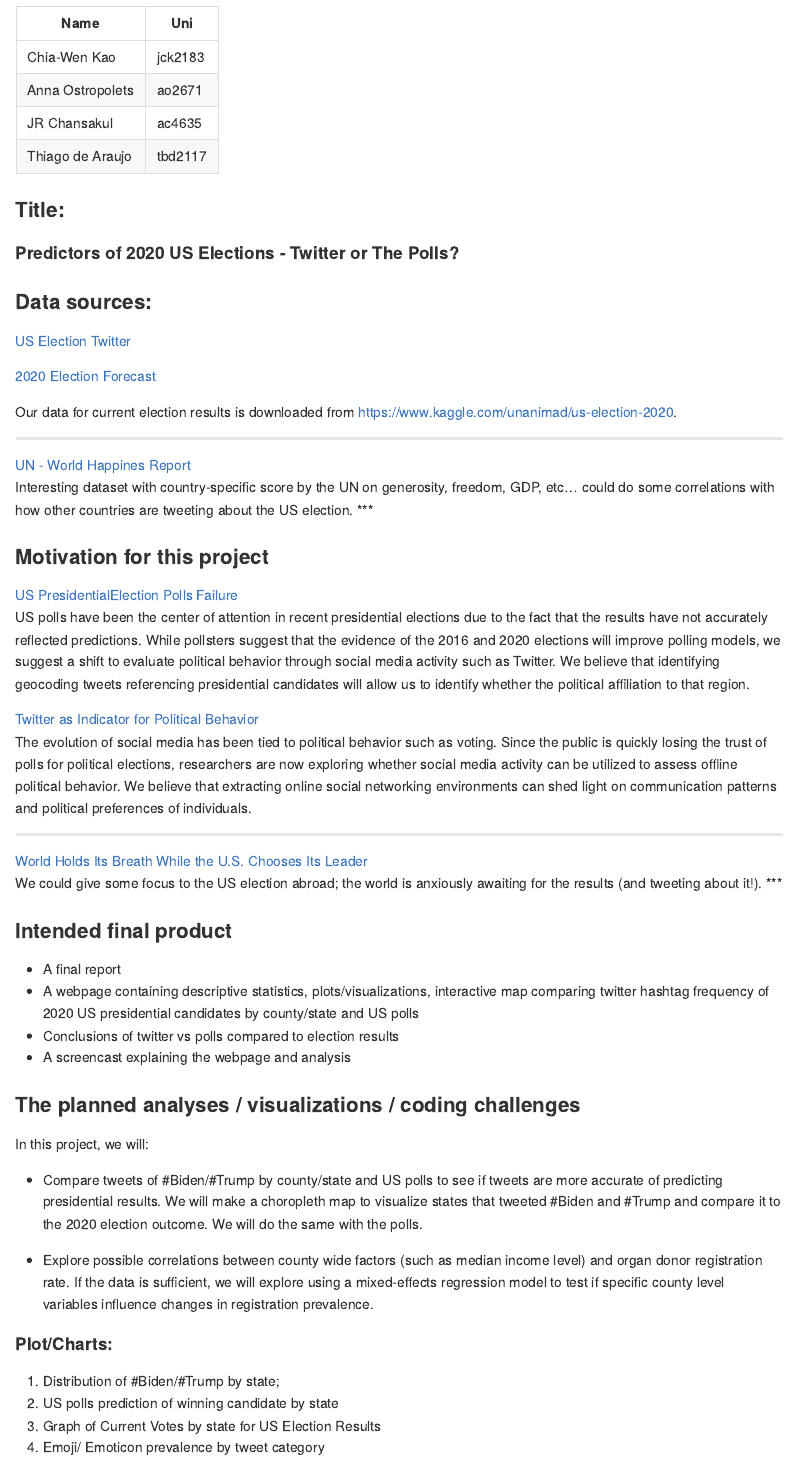
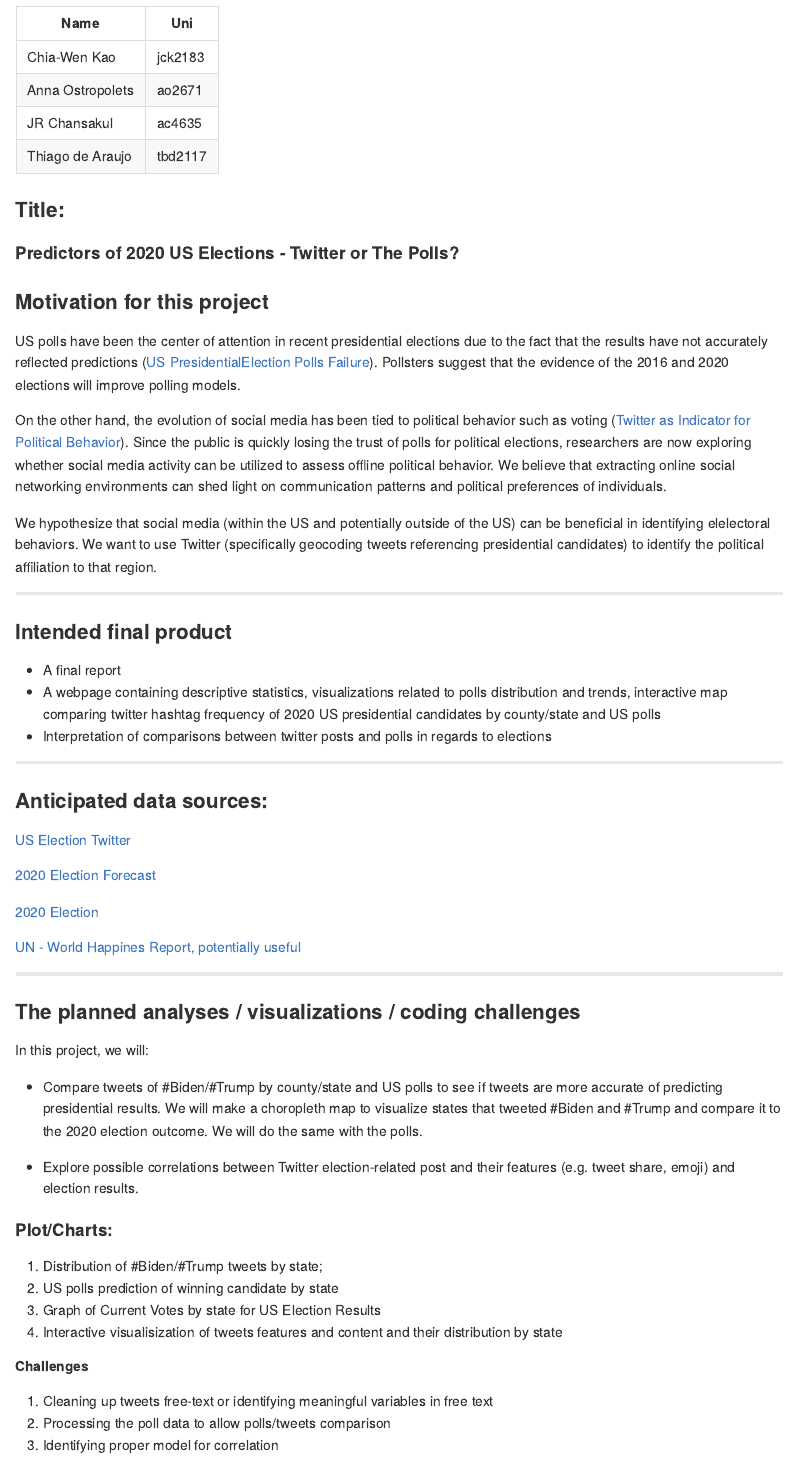
Before and after one commit to aostropolets/p8105_fp, an R Markdown document (fp.Rmd): the page in a window 1100 px wide, from 100 px down. Rendered offline with R 4.5, knitr and Pandoc, with nearby package versions.

Commit message:
modifying the description

```diff
--- a/fp.Rmd
+++ b/fp.Rmd
@@ -18,38 +18,43 @@
 
 #### Predictors of 2020 US Elections - Twitter or The Polls?
 
-### Data sources:
+
+### Motivation for this project
+
+
+US polls have been the center of attention in recent presidential elections due to the fact that the results have not accurately reflected predictions ([US PresidentialElection Polls Failure](https://news.northeastern.edu/2020/11/04/the-polls-were-still-way-off-in-the-2020-election-even-after-accounting-for-2016s-errors/)).
+Pollsters suggest that the evidence of the 2016 and 2020 elections will improve polling models.
+
+On the other hand, the evolution of social media has been tied to political behavior such as voting ([Twitter as Indicator for Political Behavior](https://journals.plos.org/plosone/article?id=10.1371/journal.pone.0079449)). Since the public is quickly losing the trust of polls for political elections, researchers are now exploring whether social media activity can be utilized to assess offline political behavior. We believe that extracting online social networking environments can shed light on communication patterns and political preferences of individuals.
+
+We hypothesize that social media (within the US and potentially outside of the US) can be beneficial in identifying elelectoral behaviors. We want to use Twitter (specifically geocoding tweets referencing presidential candidates) to identify the political affiliation to that region.
+
+
+***
+
+
+### Intended final product
+
+*  A final report
+*  A webpage containing descriptive statistics, visualizations related to polls distribution and trends, interactive map comparing twitter hashtag frequency of 2020 US presidential candidates by county/state and US polls
+*  Interpretation of comparisons between twitter posts and polls in regards to elections
+
+***
+
+
+### Anticipated data sources:
 
 [US Election Twitter ](https://www.kaggle.com/manchunhui/us-election-2020-tweets)
 
 [2020 Election Forecast](https://github.com/fivethirtyeight/data/tree/master/election-forecasts-2020)
 
-Our data for current election results is downloaded from https://www.kaggle.com/unanimad/us-election-2020.
+[2020 Election](https://www.kaggle.com/unanimad/us-election-2020)
+
+[UN - World Happines Report, potentially useful](https://www.kaggle.com/unsdsn/world-happiness?select=2019.csv)
+
 
 ***
-[UN - World Happines Report](https://www.kaggle.com/unsdsn/world-happiness?select=2019.csv)
-Interesting dataset with country-specific score by the UN on generosity, freedom, GDP, etc... could do some correlations with how other countries are tweeting about the US election.
-***
 
-### Motivation for this project
-
-[US PresidentialElection Polls Failure](https://news.northeastern.edu/2020/11/04/the-polls-were-still-way-off-in-the-2020-election-even-after-accounting-for-2016s-errors/)
-US polls have been the center of attention in recent presidential elections due to the fact that the results have not accurately reflected predictions. While pollsters suggest that the evidence of the 2016 and 2020 elections will improve polling models, we suggest a shift to evaluate political behavior through social media activity such as Twitter. We believe that identifying geocoding tweets referencing presidential candidates will allow us to identify whether the political affiliation to that region.
-
-[Twitter as Indicator for Political Behavior](https://journals.plos.org/plosone/article?id=10.1371/journal.pone.0079449)
-The evolution of social media has been tied to political behavior such as voting. Since the public is quickly losing the trust of polls for political elections, researchers are now exploring whether social media activity can be utilized to assess offline political behavior. We believe that extracting online social networking environments can shed light on communication patterns and political preferences of individuals.
-
-***
-[World Holds Its Breath While the U.S. Chooses Its Leader](https://www.nytimes.com/2020/10/31/world/middleeast/world-us-election-response.html)
-We could give some focus to the US election abroad; the world is anxiously awaiting for the results (and tweeting about it!).
-***
-
-### Intended final product
-
-*  A final report
-*  A webpage containing descriptive statistics, plots/visualizations, interactive map comparing twitter hashtag frequency of 2020 US presidential candidates by county/state and US polls
-*  Conclusions of twitter vs polls compared to election results
-*  A screencast explaining the webpage and analysis
 
 ### The planned analyses / visualizations / coding challenges
 
@@ -57,16 +62,17 @@
 
 * Compare tweets of #Biden/#Trump by county/state and US polls to see if tweets are more accurate of predicting presidential results. We will make a choropleth map to visualize states that tweeted #Biden and #Trump and compare it to the 2020 election outcome. We will do the same with the polls.
 
-* Explore possible correlations between county wide factors (such as median income level) and organ donor registration rate. If the data is sufficient, we will explore using a mixed-effects regression model to test if specific county level variables influence changes in registration prevalence.
+* Explore possible correlations between Twitter election-related post and their features (e.g. tweet share, emoji) and election results.
 
 #### Plot/Charts:
-1) Distribution of #Biden/#Trump by state;
+
+1) Distribution of #Biden/#Trump tweets by state;
 2) US polls prediction of winning candidate by state
 3) Graph of Current Votes by state for US Election Results
-4) Emoji/ Emoticon prevalence by tweet category
+4) Interactive visualisization of tweets features and content and their distribution by state
 
-* Regression Analysis --> Bivariate relationship between Vote Share and Tweet Share?? (I like this idea)
+##### Challenges
 
-* Interactive Dashboard     --> We can make a larger US map with an user interface to group results by state/county, tweet content, and other potential covariates. We can also add a world map with similar visualization by diferent countries. We can further allow for more granular slicing of results (GDP cutpoints for example). Finally, we could add an interactive word cloud where you can filter by Trump or Biden, other content, or variates.
-
-We expect coding challenges with cleaning string variables for the twitter dataset and a choropleth map.
+1) Cleaning up tweets free-text or identifying meaningful variables in free text
+2) Processing the poll data to allow polls/tweets comparison
+2) Identifying proper model for correlation
```
Also changed, not shown: fp.Rmd (4 more changed lines).
